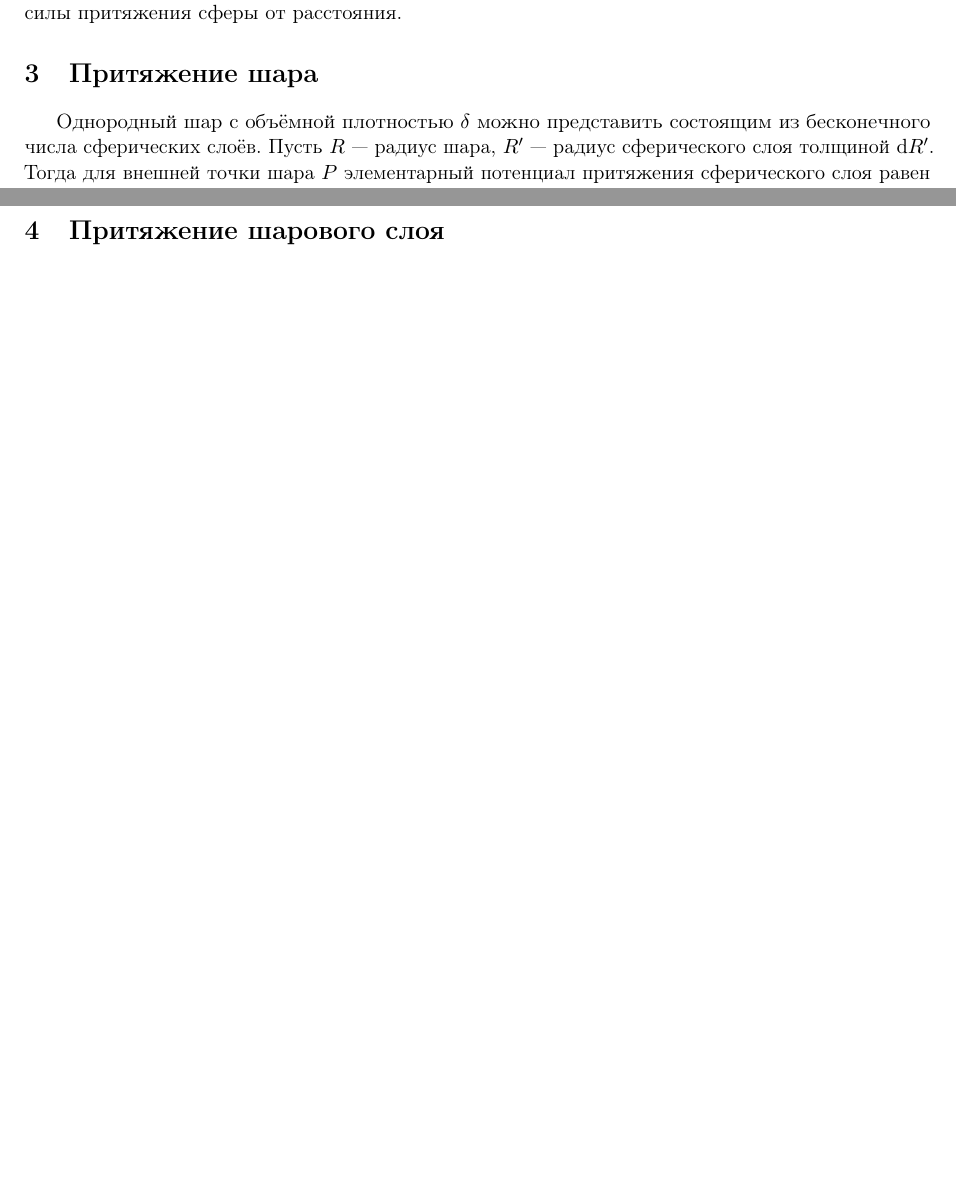
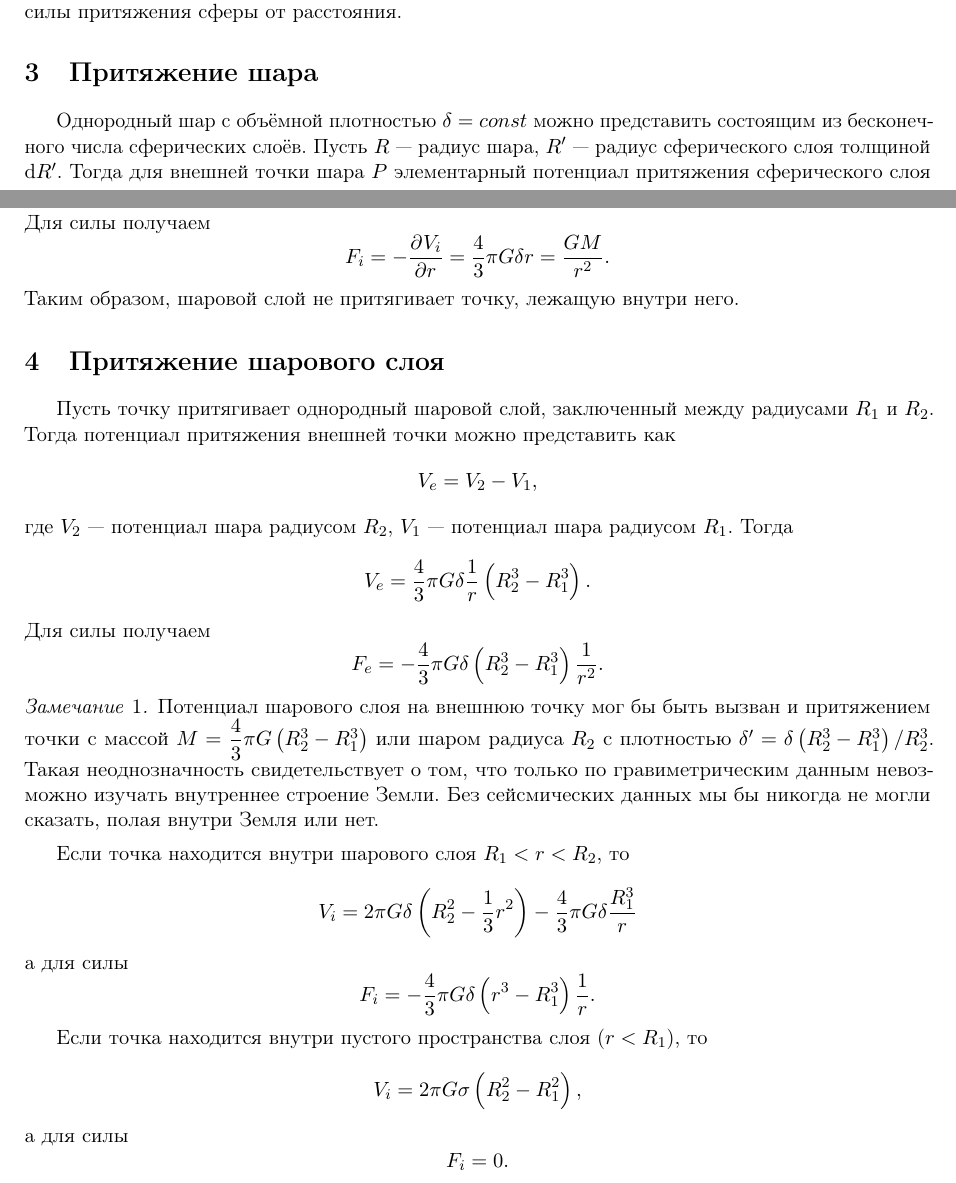
Before and after one commit to aipolukhin/physical-geodesy-courses, a LaTeX document (GeodeticGravimetry2018/practical-notes/practical03.tex): two parts of pages 3 and 4 of 4, joined at a grey line, cut so that both start at the same text, the shorter picture padded with empty space. Compiled offline with pdfLaTeX.

Commit message:
finish practical03

```diff
--- a/GeodeticGravimetry2018/practical-notes/practical03.tex
+++ b/GeodeticGravimetry2018/practical-notes/practical03.tex
@@ -231,7 +231,7 @@ $P$.
 \end{problem}
 
 \section{Притяжение шара}
-Однородный шар с объёмной плотностью $\delta$ можно представить состоящим из бесконечного числа
+Однородный шар с объёмной плотностью $\delta=const$ можно представить состоящим из бесконечного числа
 сферических слоёв. Пусть $R$ --- радиус шара,
 $R'$ --- радиус сферического слоя толщиной $\dif R'$. Тогда для внешней точки шара $P$ элементарный
 потенциал притяжения сферического слоя равен
@@ -274,10 +274,52 @@ $R'$ --- радиус сферического слоя толщиной $\dif R
 \end{equation*}
 Наконец,
 \begin{equation*}
-    V_i = V_1 + V_2 = \dfrac{2}{3}\pi G\delta \left( 3R^2 - \rho^2 \right).
+    V_i = V_1 + V_2 = \dfrac{2}{3}\pi G\delta \left( 3R^2 - r^2 \right).
+\end{equation*}
+Для силы получаем
+\begin{equation*}
+    F_i = -\pd{V_i}{r} = \dfrac{4}{3}\pi G\delta r = \dfrac{GM}{r^2}.
+\end{equation*}
+Таким образом, шаровой слой не притягивает точку, лежащую внутри него.
+
+\section{Притяжение шарового слоя}
+Пусть точку притягивает однородный шаровой слой, заключенный между радиусами $R_1$ и $R_2$. Тогда
+потенциал притяжения внешней точки можно представить как
+\begin{equation*}
+    V_e = V_{2} - V_{1},
+\end{equation*}
+где $V_2$ --- потенциал шара радиусом $R_2$, $V_1$ --- потенциал шара радиусом $R_1$. Тогда
+\begin{equation*}
+    V_e = \dfrac{4}{3}\pi G\delta \dfrac{1}{r} \left( R_2^3 - R_1^3 \right).
+\end{equation*}
+Для силы получаем
+\begin{equation*}
+    F_e = -\dfrac{4}{3} \pi G\delta\left( R_2^3 - R_1^3 \right)\dfrac{1}{r^2}.
+\end{equation*}
+\begin{remark}
+    Потенциал шарового слоя на внешнюю точку мог бы быть вызван и притяжением точки с массой
+    $M = \dfrac{4}{3}\pi G\left( R_2^3 - R_1^3 \right)$ или шаром радиуса $R_2$ с плотностью
+    $\delta' = \delta\left( R_2^3 - R_1^3 \right) / R_2^3$. Такая неоднозначность свидетельствует о
+    том, что только по гравиметрическим данным невозможно изучать внутреннее строение Земли.
+    Без сейсмических данных мы бы никогда не могли сказать, полая внутри Земля или нет.
+\end{remark}
+Если точка находится внутри шарового слоя $R_1 < r < R_2$, то
+\begin{equation*}
+    V_i = 2\pi G\delta \left( R_2^2 - \dfrac{1}{3}r^2 \right) - \dfrac{4}{3}\pi G\delta\dfrac{R_1^3}{r}
+\end{equation*}
+а для силы
+\begin{equation*}
+    F_i = -\dfrac{4}{3}\pi G\delta \left( r^3 - R_1^3 \right) \dfrac{1}{r}.
 \end{equation*}
 
-\section{Притяжение шарового слоя}
+Если точка находится внутри пустого пространства слоя ($r < R_1$), то
+\begin{equation*}
+    V_i = 2\pi G\sigma \left( R_2^2 - R_1^2 \right),
+\end{equation*}
+а для силы
+\begin{equation*}
+    F_i = 0.
+\end{equation*}
 
 %\printbibliography
 \end{document}
```
Also changed, not shown: GeodeticGravimetry2018/practical-notes/practical03.pdf (added), GeodeticGravimetry2018/practical-notes/practical03.tex (76 more changed lines).
